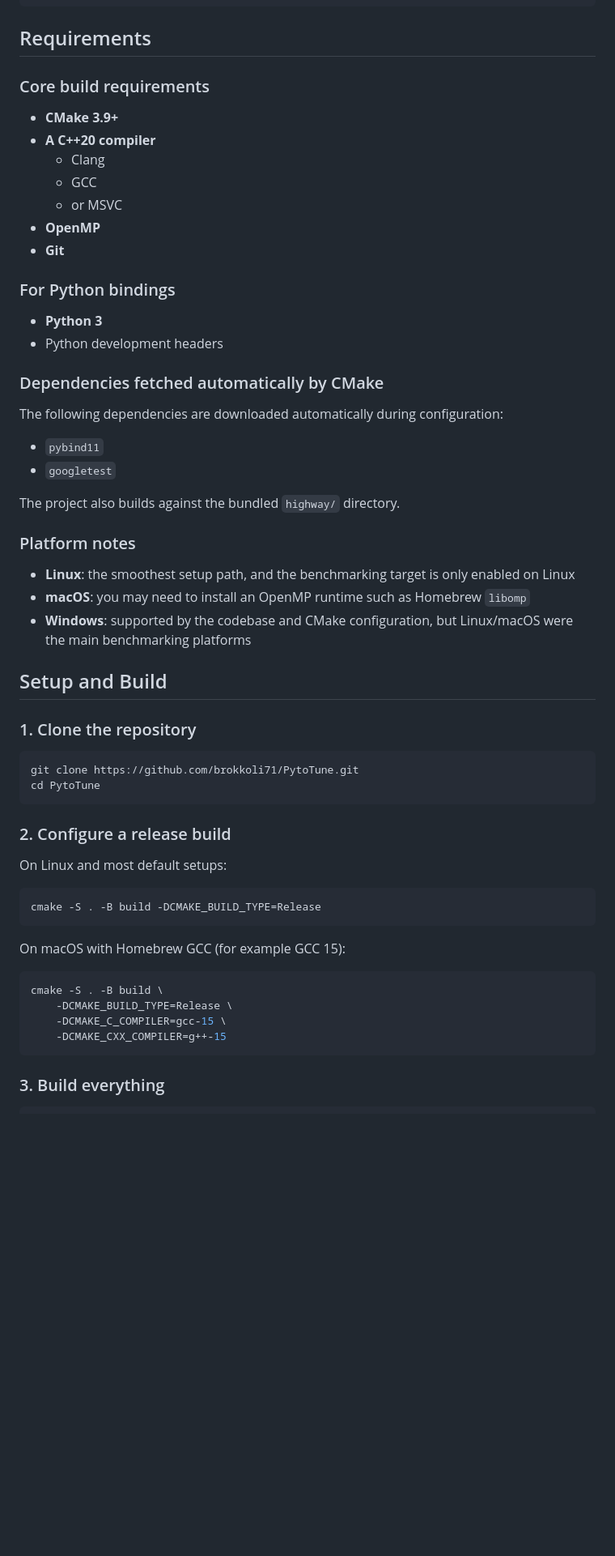
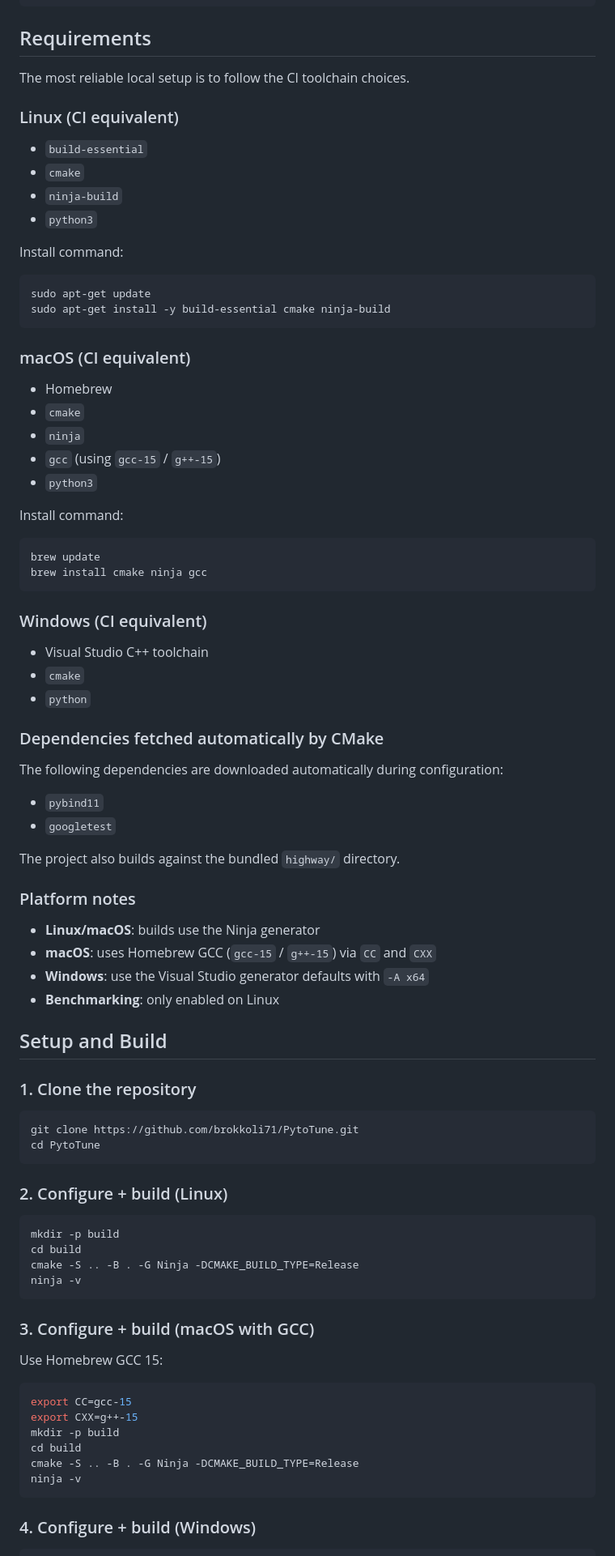
Before and after one commit to brokkoli71/PytoTune, a Markdown page: README.md, the part around one of its changes. Shown at 81% size. Drawn GitHub-style; blank space fills up the shorter version.

Commit message:
maybe better readme

````diff
--- a/README.md
+++ b/README.md
@@ -85,20 +85,42 @@ This architecture keeps the full signal-processing chain explicit and easy to in
 
 ## Requirements
 
-### Core build requirements
+The most reliable local setup is to follow the CI toolchain choices.
 
-- **CMake 3.9+**
-- **A C++20 compiler**
-	- Clang
-	- GCC
-	- or MSVC
-- **OpenMP**
-- **Git**
+### Linux (CI equivalent)
 
-### For Python bindings
+- `build-essential`
+- `cmake`
+- `ninja-build`
+- `python3`
 
-- **Python 3**
-- Python development headers
+Install command:
+
+```bash
+sudo apt-get update
+sudo apt-get install -y build-essential cmake ninja-build
+```
+
+### macOS (CI equivalent)
+
+- Homebrew
+- `cmake`
+- `ninja`
+- `gcc` (using `gcc-15` / `g++-15`)
+- `python3`
+
+Install command:
+
+```bash
+brew update
+brew install cmake ninja gcc
+```
+
+### Windows (CI equivalent)
+
+- Visual Studio C++ toolchain
+- `cmake`
+- `python`
 
 ### Dependencies fetched automatically by CMake
 
@@ -111,9 +133,10 @@ The project also builds against the bundled `highway/` directory.
 
 ### Platform notes
 
-- **Linux**: the smoothest setup path, and the benchmarking target is only enabled on Linux
-- **macOS**: you may need to install an OpenMP runtime such as Homebrew `libomp`
-- **Windows**: supported by the codebase and CMake configuration, but Linux/macOS were the main benchmarking platforms
+- **Linux/macOS**: builds use the Ninja generator
+- **macOS**: uses Homebrew GCC (`gcc-15` / `g++-15`) via `CC` and `CXX`
+- **Windows**: use the Visual Studio generator defaults with `-A x64`
+- **Benchmarking**: only enabled on Linux
 
 ## Setup and Build
 
@@ -124,22 +147,27 @@ git clone https://github.com/brokkoli71/PytoTune.git
 cd PytoTune
 ```
 
-### 2. Configure a release build
-
-On Linux and most default setups:
+### 2. Configure + build (Linux)
 
 ```bash
-cmake -S . -B build -DCMAKE_BUILD_TYPE=Release
+mkdir -p build
+cd build
+cmake -S .. -B . -G Ninja -DCMAKE_BUILD_TYPE=Release
+ninja -v
 ```
 
-On macOS with Homebrew GCC (for example GCC 15):
+### 3. Configure + build (macOS with GCC)
+
+Use Homebrew GCC 15:
 
 ```bash
-cmake -S . -B build \
-	-DCMAKE_BUILD_TYPE=Release \
-	-DCMAKE_C_COMPILER=gcc-15 \
-	-DCMAKE_CXX_COMPILER=g++-15
+export CC=gcc-15
+export CXX=g++-15
+mkdir -p build
+cd build
+cmake -S .. -B . -G Ninja -DCMAKE_BUILD_TYPE=Release
+ninja -v
 ```
 
-### 3. Build everything
+### 4. Configure + build (Windows)
 
````
Also changed, not shown: other parts of README.md (+36 -6 lines).
